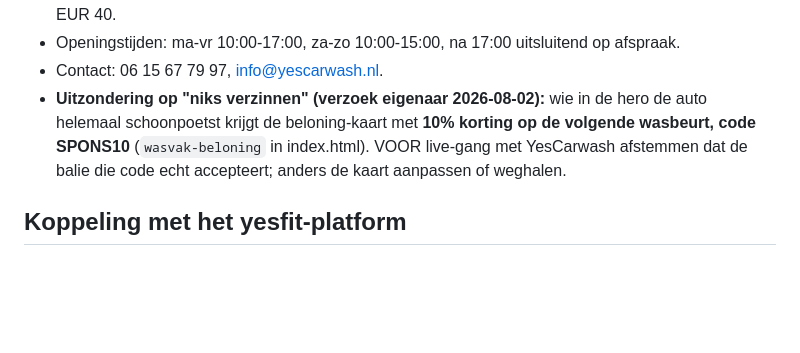
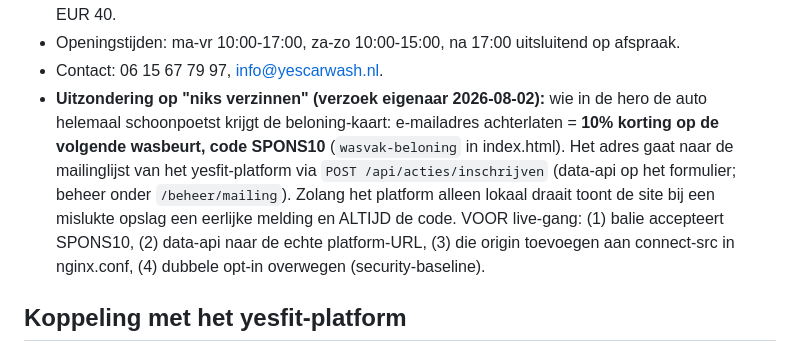
Before and after one commit to PardoDesign/yescarwash, a Markdown page: CLAUDE.md, the part around the change. Rendered like a GitHub page; blank space fills up the shorter version.

Commit message:
docs: mailing-koppeling van de wasvak-actie vastgelegd

```diff
--- a/CLAUDE.md
+++ b/CLAUDE.md
@@ -54,10 +54,14 @@ Alle teksten en prijzen komen **letterlijk van yescarwash.nl** (prijslijst gever
 - Openingstijden: ma-vr 10:00-17:00, za-zo 10:00-15:00, na 17:00 uitsluitend op afspraak.
 - Contact: 06 15 67 79 97, info@yescarwash.nl.
 - **Uitzondering op "niks verzinnen" (verzoek eigenaar 2026-08-02):** wie in de hero de
-  auto helemaal schoonpoetst krijgt de beloning-kaart met **10% korting op de volgende
-  wasbeurt, code SPONS10** (`wasvak-beloning` in index.html). VOOR live-gang met
-  YesCarwash afstemmen dat de balie die code echt accepteert; anders de kaart aanpassen
-  of weghalen.
+  auto helemaal schoonpoetst krijgt de beloning-kaart: e-mailadres achterlaten =
+  **10% korting op de volgende wasbeurt, code SPONS10** (`wasvak-beloning` in
+  index.html). Het adres gaat naar de mailinglijst van het yesfit-platform via
+  `POST /api/acties/inschrijven` (data-api op het formulier; beheer onder
+  `/beheer/mailing`). Zolang het platform alleen lokaal draait toont de site bij een
+  mislukte opslag een eerlijke melding en ALTIJD de code. VOOR live-gang: (1) balie
+  accepteert SPONS10, (2) data-api naar de echte platform-URL, (3) die origin toevoegen
+  aan connect-src in nginx.conf, (4) dubbele opt-in overwegen (security-baseline).
 
 ## Koppeling met het yesfit-platform
 
```
